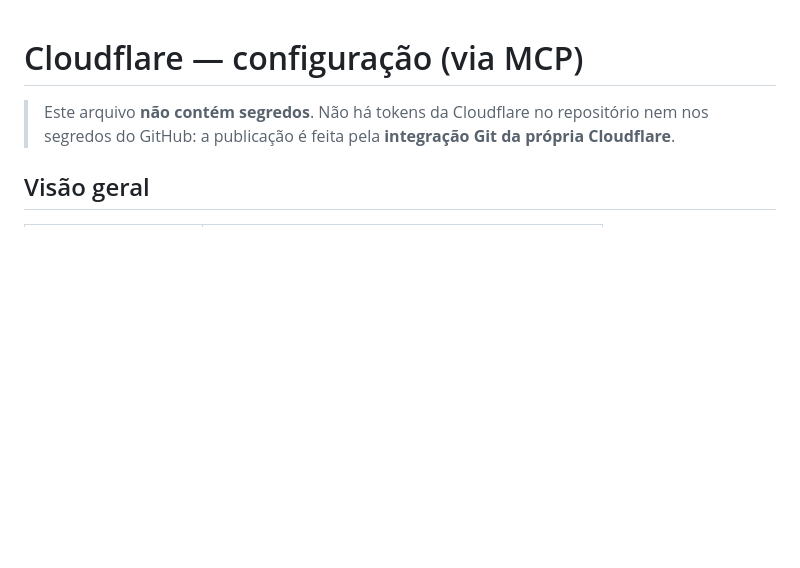
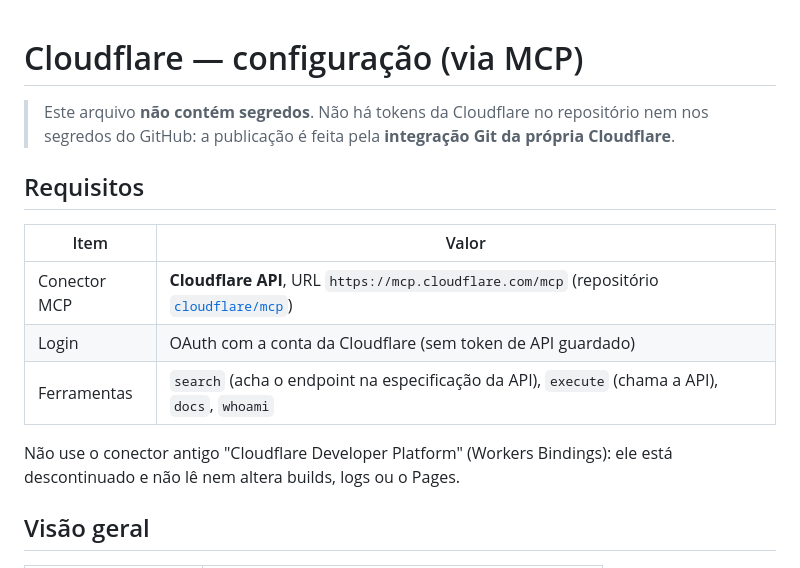
Before and after one commit to geracao-ai/duelo-de-contas, a Markdown page: .github/cloudflare.mcp.md, the part around the change. GitHub-like rendering; blank space fills up the shorter version.

Commit message:
Docs Cloudflare: requisito do conector MCP (mcp.cloudflare.com)
Co-Authored-By: Claude Opus 5.5 <noreply@anthropic.com>
Claude-Session: https://claude.ai/code/session_01FLekspKQUWxjTSEE7RpLmY

```diff
--- a/.github/cloudflare.mcp.md
+++ b/.github/cloudflare.mcp.md
@@ -2,6 +2,17 @@
 
 > Este arquivo **não contém segredos**. Não há tokens da Cloudflare no repositório nem nos
 > segredos do GitHub: a publicação é feita pela **integração Git da própria Cloudflare**.
+
+## Requisitos
+
+| Item | Valor |
+| --- | --- |
+| Conector MCP | **Cloudflare API**, URL `https://mcp.cloudflare.com/mcp` (repositório [`cloudflare/mcp`](https://github.com/cloudflare/mcp)) |
+| Login | OAuth com a conta da Cloudflare (sem token de API guardado) |
+| Ferramentas | `search` (acha o endpoint na especificação da API), `execute` (chama a API), `docs`, `whoami` |
+
+Não use o conector antigo "Cloudflare Developer Platform" (Workers Bindings): ele está
+descontinuado e não lê nem altera builds, logs ou o Pages.
 
 ## Visão geral
 
```
